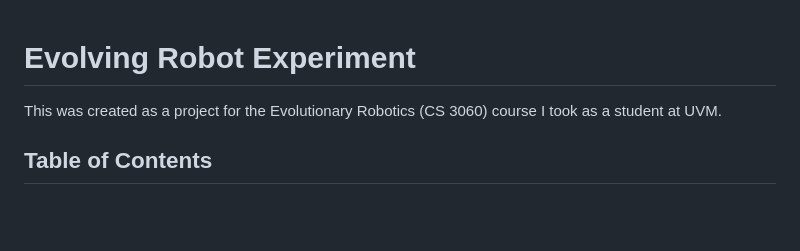
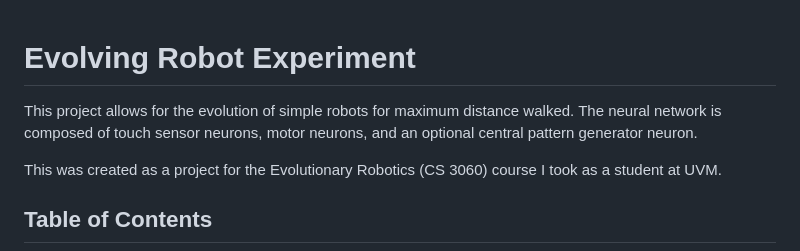
Before and after one commit to cc7799/Evolutionary-Robot-Experiment, a Markdown page: README.md, the part around the change. Drawn GitHub-style; blank space fills up the shorter version.

Commit message:
Added to project header in README

```diff
--- a/README.md
+++ b/README.md
@@ -1,5 +1,6 @@
 # Evolving Robot Experiment
-
+This project allows for the evolution of simple robots for maximum distance walked.
+The neural network is composed of touch sensor neurons, motor neurons, and an optional central pattern generator neuron.
 
 This was created as a project for the Evolutionary Robotics (CS 3060) course I took as a student at UVM.
 
```
